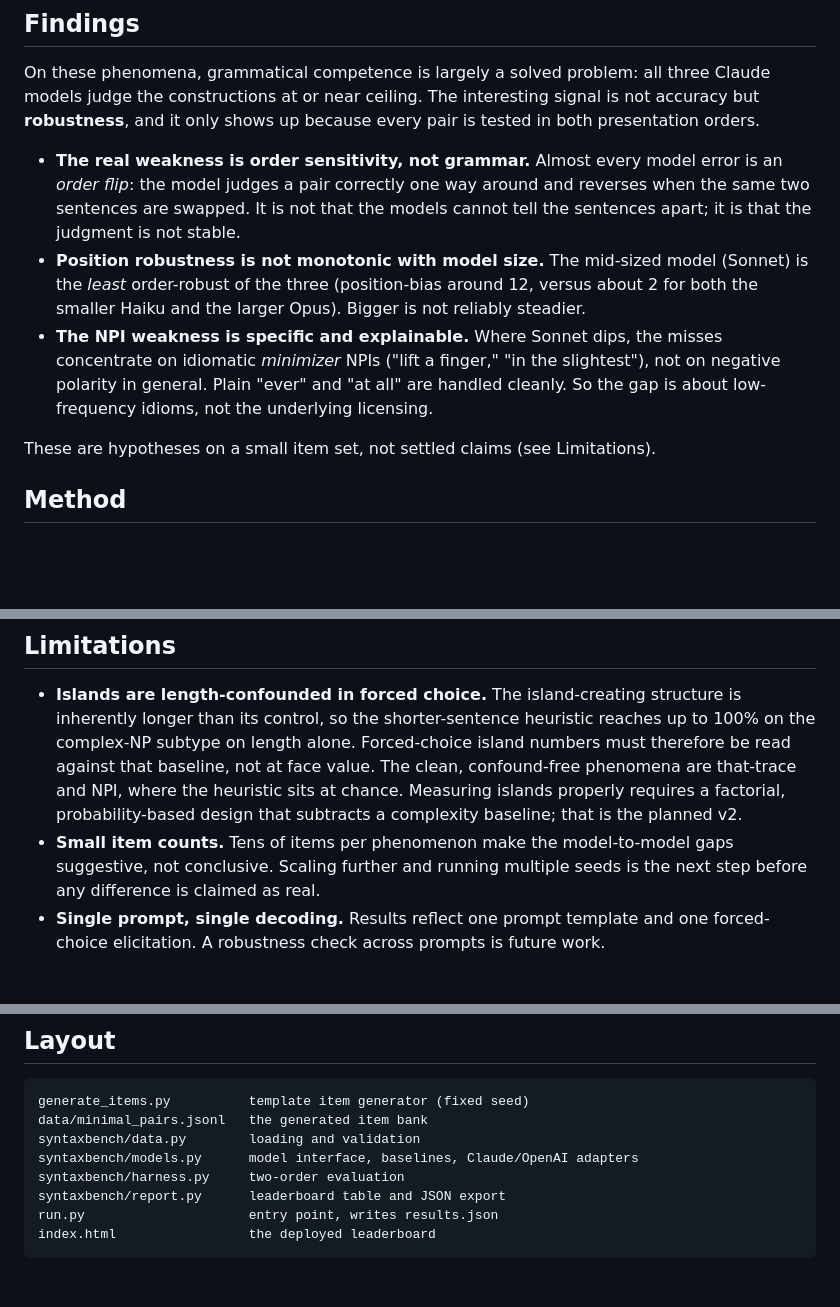
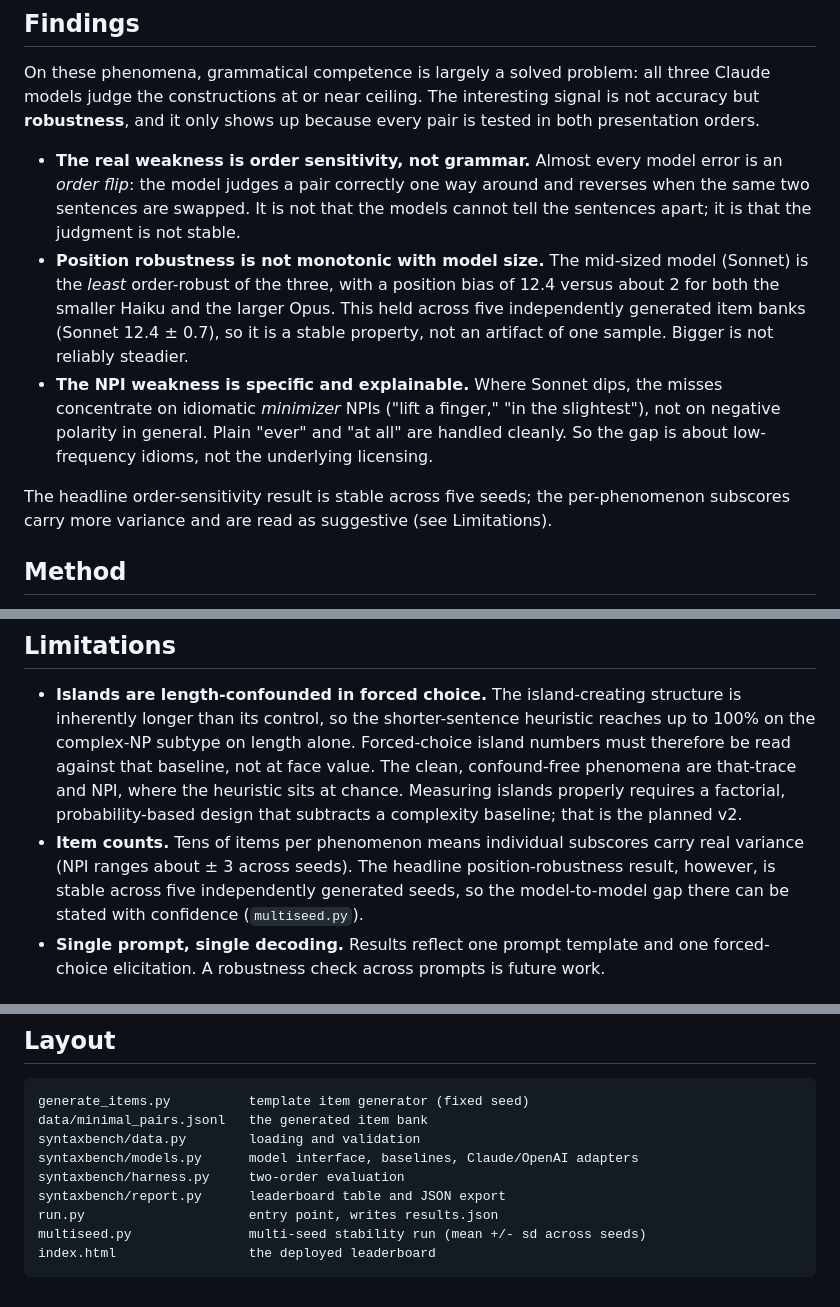
Before and after one commit to alexb247/syntax-bench, a Markdown page: README.md, 3 parts joined by grey strips. Drawn GitHub-style; blank space fills up the shorter version.

````diff
--- a/README.md
+++ b/README.md
@@ -19,15 +19,17 @@ tested in both presentation orders.
   reverses when the same two sentences are swapped. It is not that the models
   cannot tell the sentences apart; it is that the judgment is not stable.
 - **Position robustness is not monotonic with model size.** The mid-sized model
-  (Sonnet) is the *least* order-robust of the three (position-bias around 12,
-  versus about 2 for both the smaller Haiku and the larger Opus). Bigger is not
-  reliably steadier.
+  (Sonnet) is the *least* order-robust of the three, with a position bias of 12.4
+  versus about 2 for both the smaller Haiku and the larger Opus. This held across
+  five independently generated item banks (Sonnet 12.4 ± 0.7), so it is a stable
+  property, not an artifact of one sample. Bigger is not reliably steadier.
 - **The NPI weakness is specific and explainable.** Where Sonnet dips, the misses
   concentrate on idiomatic *minimizer* NPIs ("lift a finger," "in the slightest"),
   not on negative polarity in general. Plain "ever" and "at all" are handled
   cleanly. So the gap is about low-frequency idioms, not the underlying licensing.
 
-These are hypotheses on a small item set, not settled claims (see Limitations).
+The headline order-sensitivity result is stable across five seeds; the per-phenomenon
+subscores carry more variance and are read as suggestive (see Limitations).
 
 ## Method
 
@@ -85,9 +87,10 @@ items with weak bridge verbs that muddied the grammatical member.
   confound-free phenomena are that-trace and NPI, where the heuristic sits at chance.
   Measuring islands properly requires a factorial, probability-based design that
   subtracts a complexity baseline; that is the planned v2.
-- **Small item counts.** Tens of items per phenomenon make the model-to-model gaps
-  suggestive, not conclusive. Scaling further and running multiple seeds is the next
-  step before any difference is claimed as real.
+- **Item counts.** Tens of items per phenomenon means individual subscores carry
+  real variance (NPI ranges about ± 3 across seeds). The headline position-robustness
+  result, however, is stable across five independently generated seeds, so the
+  model-to-model gap there can be stated with confidence (`multiseed.py`).
 - **Single prompt, single decoding.** Results reflect one prompt template and one
   forced-choice elicitation. A robustness check across prompts is future work.
 
@@ -135,5 +138,6 @@ syntaxbench/models.py      model interface, baselines, Claude/OpenAI adapters
 syntaxbench/harness.py     two-order evaluation
 syntaxbench/report.py      leaderboard table and JSON export
 run.py                     entry point, writes results.json
+multiseed.py               multi-seed stability run (mean +/- sd across seeds)
 index.html                 the deployed leaderboard
 ```
````
